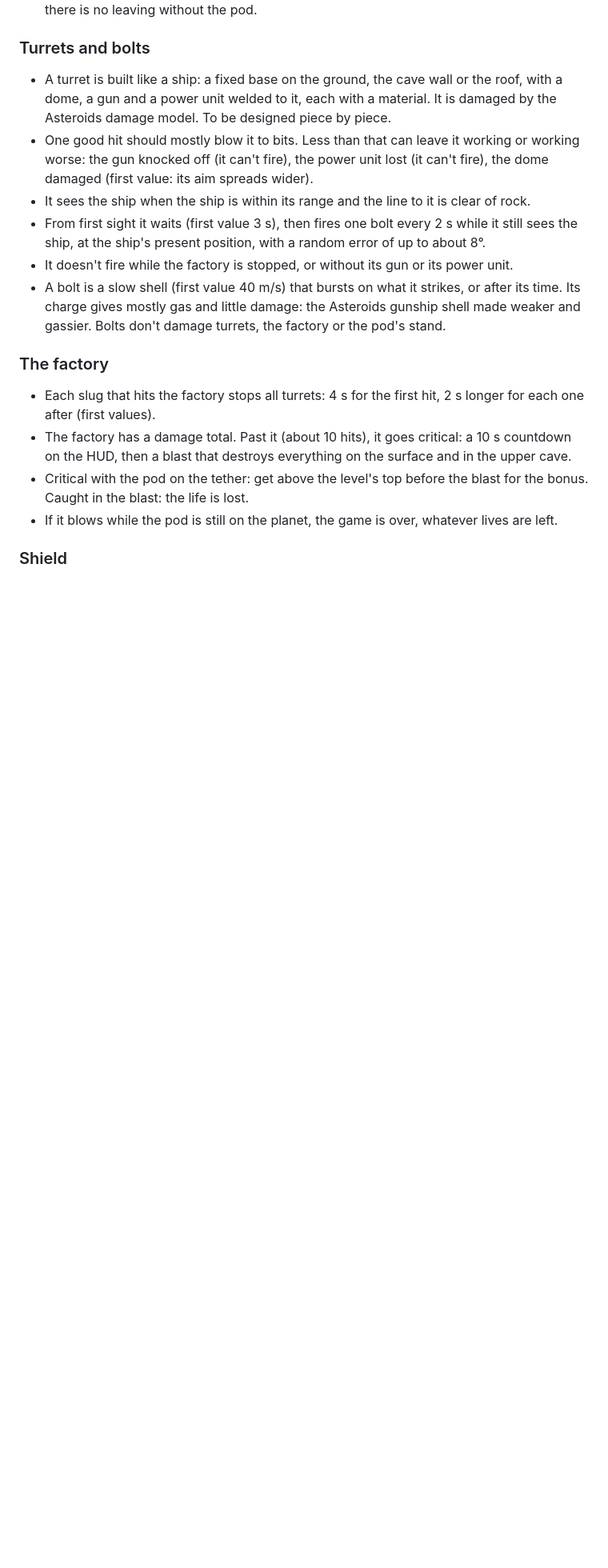
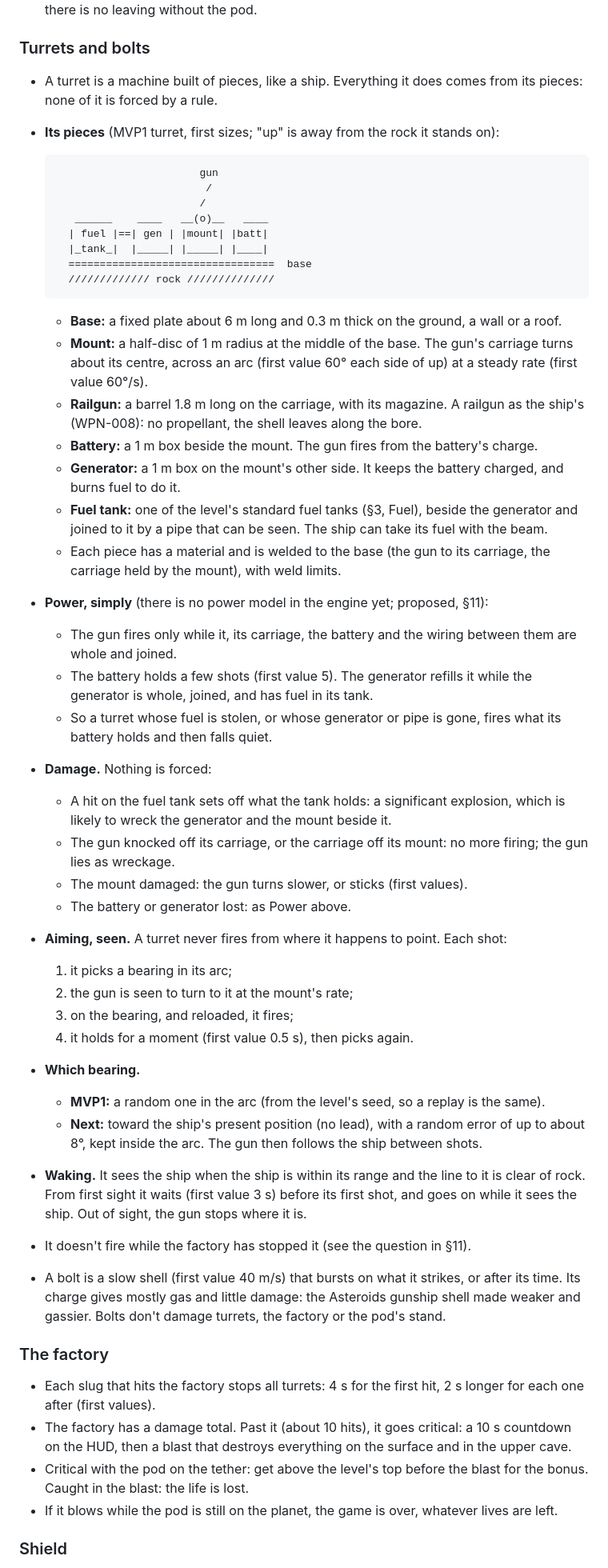
Before and after one commit to oopsboogaloo/mammothspacebattles, a Markdown page: docs/games/mammoth-thrust.md, the part around one of its changes. Shown at 80% size. GitHub-like rendering; blank space fills up the shorter version.

````diff
--- a/docs/games/mammoth-thrust.md
+++ b/docs/games/mammoth-thrust.md
@@ -124,16 +124,61 @@ other sources in §12):
 
 ### Turrets and bolts
 
-- A turret is built like a ship: a fixed base on the ground, the cave wall or the roof, with a
-  dome, a gun and a power unit welded to it, each with a material. It is damaged by the Asteroids
-  damage model. To be designed piece by piece.
-- One good hit should mostly blow it to bits. Less than that can leave it working or working
-  worse: the gun knocked off (it can't fire), the power unit lost (it can't fire), the dome
-  damaged (first value: its aim spreads wider).
-- It sees the ship when the ship is within its range and the line to it is clear of rock.
-- From first sight it waits (first value 3 s), then fires one bolt every 2 s while it still sees
-  the ship, at the ship's present position, with a random error of up to about 8°.
-- It doesn't fire while the factory is stopped, or without its gun or its power unit.
+- A turret is a machine built of pieces, like a ship. Everything it does comes from its pieces:
+  none of it is forced by a rule.
+- **Its pieces** (MVP1 turret, first sizes; "up" is away from the rock it stands on):
+
+  ```
+                         gun
+                          /
+                         /
+     ______    ____   __(o)__   ____
+    | fuel |==| gen | |mount| |batt|
+    |_tank_|  |_____| |_____| |____|
+    =================================  base
+    ///////////// rock //////////////
+  ```
+
+  - **Base:** a fixed plate about 6 m long and 0.3 m thick on the ground, a wall or a roof.
+  - **Mount:** a half-disc of 1 m radius at the middle of the base. The gun's carriage turns about
+    its centre, across an arc (first value 60° each side of up) at a steady rate (first value
+    60°/s).
+  - **Railgun:** a barrel 1.8 m long on the carriage, with its magazine. A railgun as the ship's
+    (WPN-008): no propellant, the shell leaves along the bore.
+  - **Battery:** a 1 m box beside the mount. The gun fires from the battery's charge.
+  - **Generator:** a 1 m box on the mount's other side. It keeps the battery charged, and burns
+    fuel to do it.
+  - **Fuel tank:** one of the level's standard fuel tanks (§3, Fuel), beside the generator and
+    joined to it by a pipe that can be seen. The ship can take its fuel with the beam.
+  - Each piece has a material and is welded to the base (the gun to its carriage, the carriage
+    held by the mount), with weld limits.
+- **Power, simply** (there is no power model in the engine yet; proposed, §11):
+  - The gun fires only while it, its carriage, the battery and the wiring between them are whole
+    and joined.
+  - The battery holds a few shots (first value 5). The generator refills it while the generator is
+    whole, joined, and has fuel in its tank.
+  - So a turret whose fuel is stolen, or whose generator or pipe is gone, fires what its battery
+    holds and then falls quiet.
+- **Damage.** Nothing is forced:
+  - A hit on the fuel tank sets off what the tank holds: a significant explosion, which is likely
+    to wreck the generator and the mount beside it.
+  - The gun knocked off its carriage, or the carriage off its mount: no more firing; the gun lies
+    as wreckage.
+  - The mount damaged: the gun turns slower, or sticks (first values).
+  - The battery or generator lost: as Power above.
+- **Aiming, seen.** A turret never fires from where it happens to point. Each shot:
+  1. it picks a bearing in its arc;
+  2. the gun is seen to turn to it at the mount's rate;
+  3. on the bearing, and reloaded, it fires;
+  4. it holds for a moment (first value 0.5 s), then picks again.
+- **Which bearing.**
+  - **MVP1:** a random one in the arc (from the level's seed, so a replay is the same).
+  - **Next:** toward the ship's present position (no lead), with a random error of up to about
+    8°, kept inside the arc. The gun then follows the ship between shots.
+- **Waking.** It sees the ship when the ship is within its range and the line to it is clear of
+  rock. From first sight it waits (first value 3 s) before its first shot, and goes on while it
+  sees the ship. Out of sight, the gun stops where it is.
+- It doesn't fire while the factory has stopped it (see the question in §11).
 - A bolt is a slow shell (first value 40 m/s) that bursts on what it strikes, or after its time.
   Its charge gives mostly gas and little damage: the Asteroids gunship shell made weaker and
   gassier. Bolts don't damage turrets, the factory or the pod's stand.
````
Also changed, not shown: other parts of docs/games/mammoth-thrust.md (+33 -12 lines).
